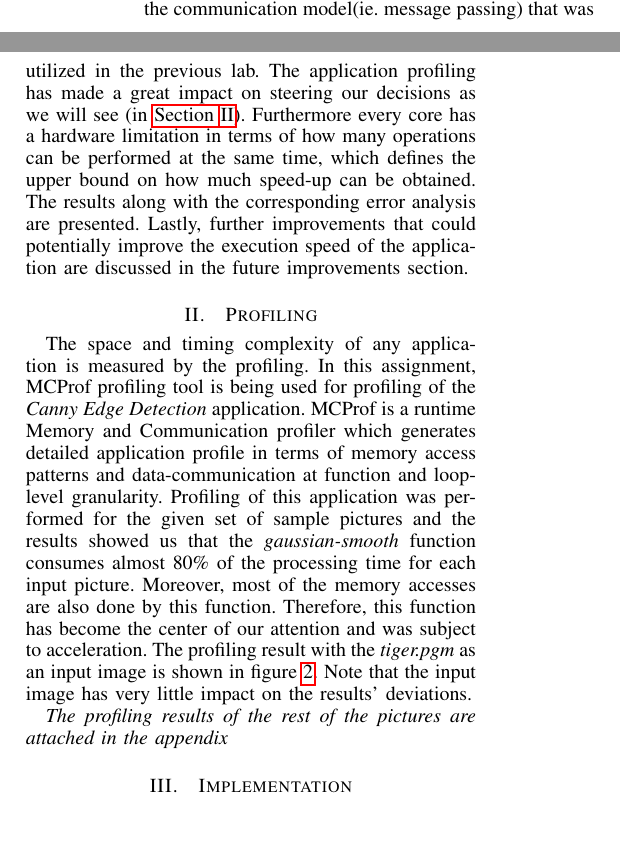
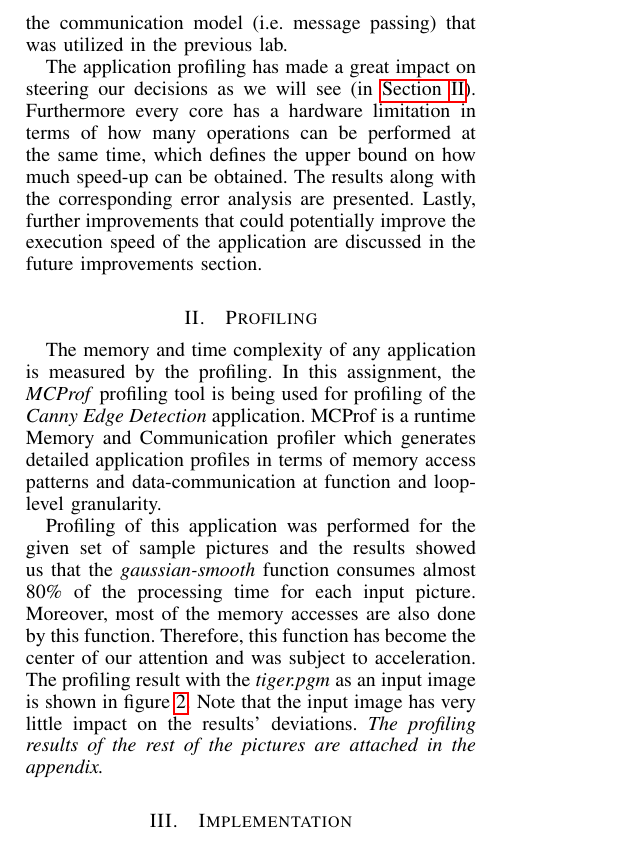
Before and after one commit to lixilin2301/Embedded-Lab, a LaTeX problem sheet (assignment2/report/main.tex, which reads assignment2/report/introduction.tex, assignment2/report/profiling.tex): two parts of the columns of page 1 of 9 before the commit and part of one column of page 1 of 9 after it, the two joined at a grey line, cut so that both start at the same text. Compiled offline with pdfLaTeX.

Commit message:
Small style changes in the intro and profiling chapters

```diff
--- a/assignment2/report/introduction.tex
+++ b/assignment2/report/introduction.tex
@@ -3,7 +3,9 @@
 The purpose of this assignment is to improve a sequential version of an image processing algorithm on a multi-core heterogeneous computing platform provided. The given platform is the Beagle Board\footnote{http://beagleboard.org/} that has a general purpose ARM processor (from now on referred to as the \emph{GPP}) and a digital signal processor (\emph{DSP}) that would be utilized in this lab for the edge detection algorithm and eventually obtaining a speed up by performing computations in parallel. Luckily the heavily used gaussian filtering function (see \hyperref[sec:profiling]{section~\ref{sec:profiling}). Profiling}) could be load balanced among different processing units due to its very little data dependency. In the following sections we will describe the difficulties of working with this system, go into some depth about the obtained speedup and discuss further improvements that could be made.
 
 \subsection{Overview}
-Figure~\ref{fig:workflow} shows the reader the overall approach to this problem and the basic work flow that we adhered to. In this report we will go through describing each component in the flow diagram presented. We would also discuss the communication model that was used to communicate the necessary data in the heterogeneous environment, and see that the communication model (ie. shared memory) used here has little overhead and imposes almost no additional delays when compared to the communication model(ie. message passing) that was utilized in the previous lab. The application profiling has made a great impact on steering our decisions as we will see (in \hyperref[sec:profiling]{Section~\ref{sec:profiling}}). Furthermore every core has a hardware limitation in terms of how many operations can be performed at the same time, which defines the upper bound on how much speed-up can be obtained. The results along with the corresponding error analysis are presented. Lastly, further improvements that could potentially improve the execution speed of the application are discussed in the future improvements section.
+Figure~\ref{fig:workflow} shows the reader the overall approach to this problem and the basic work flow that we adhered to. In this report we will go through describing each component in the flow diagram presented. We would also discuss the communication model that was used to communicate the necessary data in the heterogeneous environment, and see that the communication model (i.e. shared memory) used here has little overhead and imposes almost no additional delays when compared to the communication model (i.e. message passing) that was utilized in the previous lab.
+
+The application profiling has made a great impact on steering our decisions as we will see (in \hyperref[sec:profiling]{Section~\ref{sec:profiling}}). Furthermore every core has a hardware limitation in terms of how many operations can be performed at the same time, which defines the upper bound on how much speed-up can be obtained. The results along with the corresponding error analysis are presented. Lastly, further improvements that could potentially improve the execution speed of the application are discussed in the future improvements section.
 
 \begin{figure*}
 \includegraphics[width=\linewidth]{drawings/workflow}
--- a/assignment2/report/profiling.tex
+++ b/assignment2/report/profiling.tex
@@ -1,11 +1,9 @@
 \section{Profiling}
 \label{sec:profiling}
-The space and timing complexity of any application is measured by the profiling. In this assignment, MCProf profiling tool is being used for profiling of the  \emph{Canny Edge Detection} application. MCProf is a runtime Memory and Communication profiler which generates detailed application profile in terms of memory access patterns and data-communication at function and loop-level granularity. Profiling of this application was performed for the given set of sample pictures and the results showed us that the \emph{gaussian-smooth} function consumes almost 80\% of the processing time for each input picture. Moreover, most of the memory accesses are also done by this function. Therefore, this function has become the center of our attention and was subject to acceleration. The profiling result with the \emph{tiger.pgm} as an input image is shown in figure~\ref{fig:prof}. Note that the input image has very little impact on the results' deviations.
+The memory and time complexity of any application is measured by the profiling. In this assignment, the \emph{MCProf} profiling tool is being used for profiling of the \emph{Canny Edge Detection} application. MCProf is a runtime Memory and Communication profiler which generates detailed application profiles in terms of memory access patterns and data-communication at function and loop-level granularity.
 
-
-
-\textit{The profiling results of the rest of the pictures are attached in the appendix}
-
+Profiling of this application was performed for the given set of sample pictures and the results showed us that the \emph{gaussian-smooth} function consumes almost 80\% of the processing time for each input picture. Moreover, most of the memory accesses are also done by this function. Therefore, this function has become the center of our attention and was subject to acceleration. The profiling result with the \emph{tiger.pgm} as an input image is shown in figure~\ref{fig:prof}. Note that the input image has very little impact on the results' deviations.
+\textit{The profiling results of the rest of the pictures are attached in the appendix.}
 
 \begin{figure}
 \centering
```
